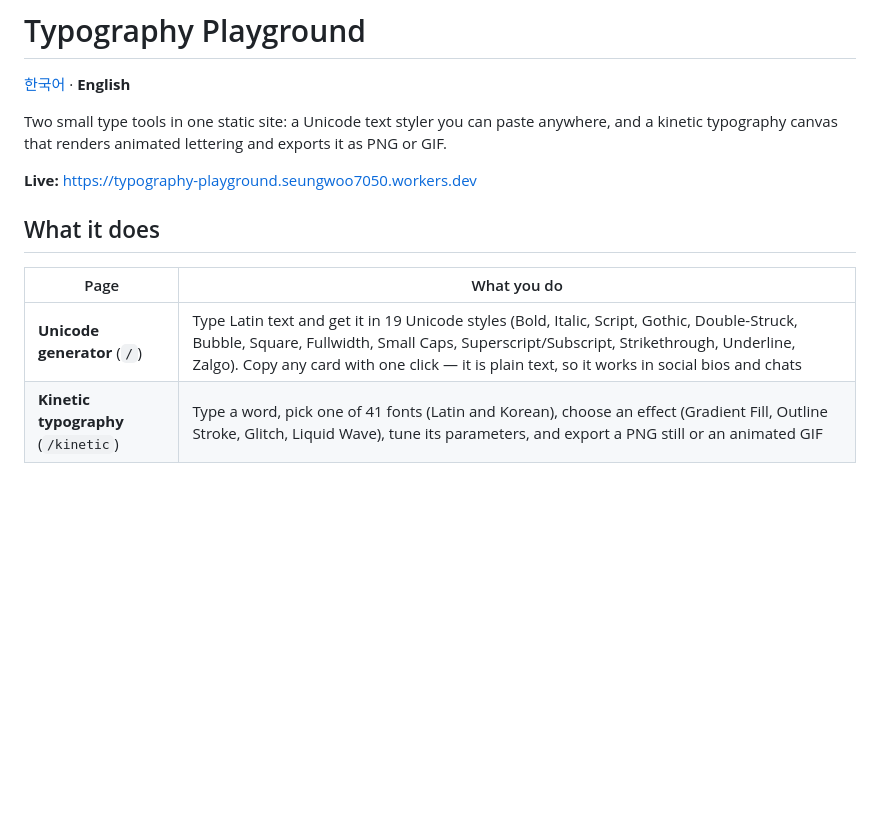
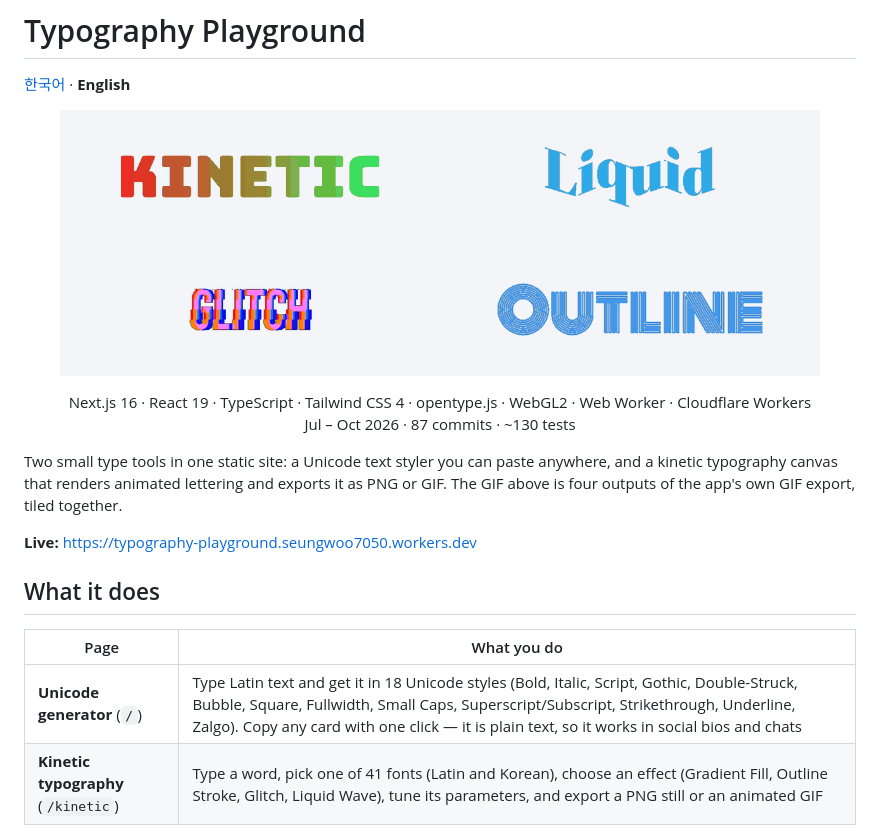
Before and after one commit to seungwoo7050/typography-playground, a Markdown page: README.en.md, the part around one of its changes. Drawn GitHub-style; pictures changed too: docs/assets/kinetic-effects.gif (added); blank space fills up the shorter version.

Commit message:
docs(readme): 저장소 공개를위한 리드미 개선

```diff
--- a/README.en.md
+++ b/README.en.md
@@ -2,7 +2,14 @@
 
 [한국어](README.md) · **English**
 
-Two small type tools in one static site: a Unicode text styler you can paste anywhere, and a kinetic typography canvas that renders animated lettering and exports it as PNG or GIF.
+<p align="center"><img src="docs/assets/kinetic-effects.gif" alt="Four effects made with the kinetic engine's GIF export: Gradient Fill, Liquid Wave, Glitch, Outline Stroke" width="760"></p>
+
+<p align="center">
+  Next.js 16 · React 19 · TypeScript · Tailwind CSS 4 · opentype.js · WebGL2 · Web Worker · Cloudflare Workers<br>
+  Jul – Oct 2026 · 87 commits · ~130 tests
+</p>
+
+Two small type tools in one static site: a Unicode text styler you can paste anywhere, and a kinetic typography canvas that renders animated lettering and exports it as PNG or GIF. The GIF above is four outputs of the app's own GIF export, tiled together.
 
 **Live:** https://typography-playground.seungwoo7050.workers.dev
 
@@ -10,7 +17,7 @@ Two small type tools in one static site: a Unicode text styler you can paste any
 
 | Page                                | What you do                                                                                                                                                                                                                                                                         |
 | ----------------------------------- | ----------------------------------------------------------------------------------------------------------------------------------------------------------------------------------------------------------------------------------------------------------------------------------- |
-| **Unicode generator** (`/`)         | Type Latin text and get it in 19 Unicode styles (Bold, Italic, Script, Gothic, Double-Struck, Bubble, Square, Fullwidth, Small Caps, Superscript/Subscript, Strikethrough, Underline, Zalgo). Copy any card with one click — it is plain text, so it works in social bios and chats |
+| **Unicode generator** (`/`)         | Type Latin text and get it in 18 Unicode styles (Bold, Italic, Script, Gothic, Double-Struck, Bubble, Square, Fullwidth, Small Caps, Superscript/Subscript, Strikethrough, Underline, Zalgo). Copy any card with one click — it is plain text, so it works in social bios and chats |
 | **Kinetic typography** (`/kinetic`) | Type a word, pick one of 41 fonts (Latin and Korean), choose an effect (Gradient Fill, Outline Stroke, Glitch, Liquid Wave), tune its parameters, and export a PNG still or an animated GIF                                                                                         |
 
 - **No backend, no account, no tracking.** Everything runs in the browser.
```
Also changed, not shown: other parts of README.en.md (+13 -27 lines), README.md (+21 -28 lines), docs/assets/kinetic-playground.png (added), docs/assets/mobile.png (added), docs/assets/unicode-generator.png (added).
